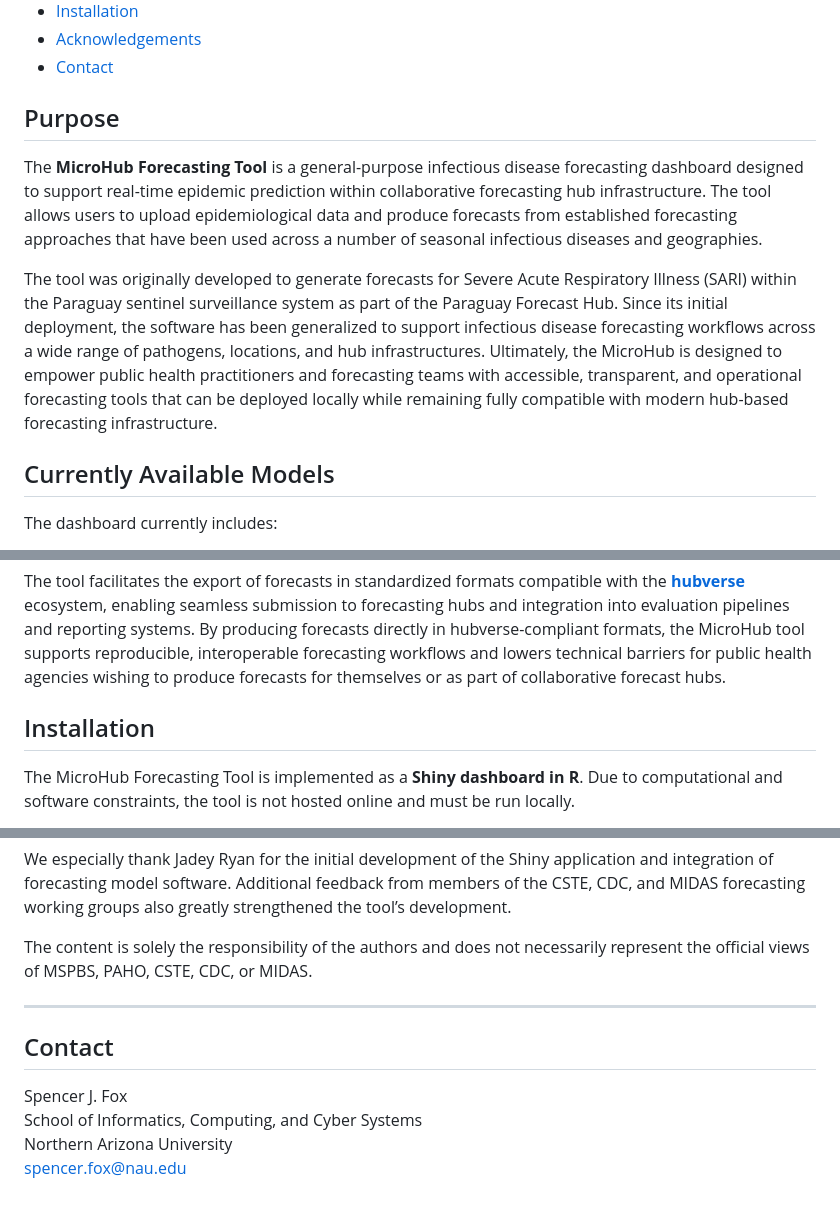
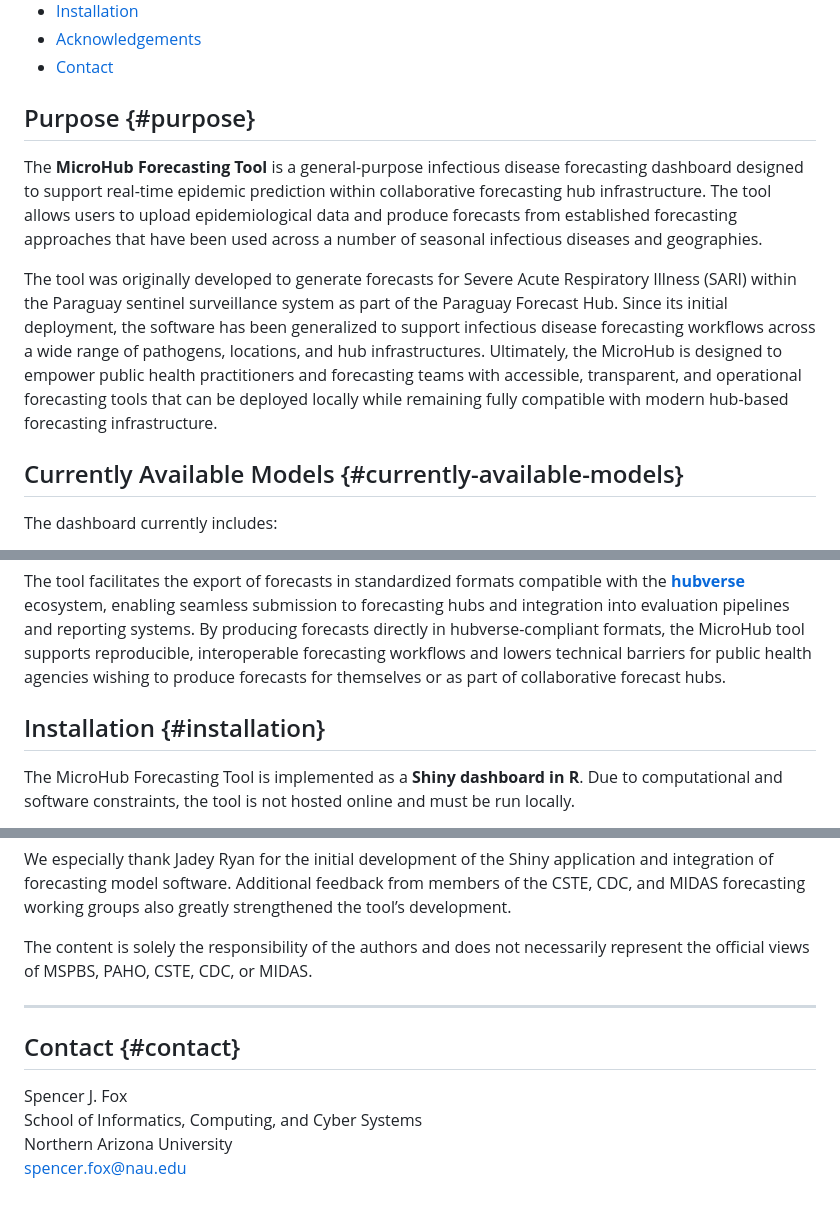
Before and after one commit to sjfox/microhub, a Markdown page: README.md, 3 parts joined by grey strips. GitHub-like rendering.

Commit message:
fixed readme headers

```diff
--- a/README.md
+++ b/README.md
@@ -10,13 +10,13 @@
 -   [Acknowledgements](#acknowledgements)
 -   [Contact](#contact)
 
-## Purpose
+## Purpose {#purpose}
 
 The **MicroHub Forecasting Tool** is a general-purpose infectious disease forecasting dashboard designed to support real-time epidemic prediction within collaborative forecasting hub infrastructure. The tool allows users to upload epidemiological data and produce forecasts from established forecasting approaches that have been used across a number of seasonal infectious diseases and geographies.
 
 The tool was originally developed to generate forecasts for Severe Acute Respiratory Illness (SARI) within the Paraguay sentinel surveillance system as part of the Paraguay Forecast Hub. Since its initial deployment, the software has been generalized to support infectious disease forecasting workflows across a wide range of pathogens, locations, and hub infrastructures. Ultimately, the MicroHub is designed to empower public health practitioners and forecasting teams with accessible, transparent, and operational forecasting tools that can be deployed locally while remaining fully compatible with modern hub-based forecasting infrastructure.
 
-## Currently Available Models
+## Currently Available Models {#currently-available-models}
 
 The dashboard currently includes:
 
@@ -38,7 +38,7 @@ Visualizing epidemiological data and forecast outputs to support model diagnosti
 
 The tool facilitates the export of forecasts in standardized formats compatible with the [**hubverse**](https://hubverse.io/) ecosystem, enabling seamless submission to forecasting hubs and integration into evaluation pipelines and reporting systems. By producing forecasts directly in hubverse-compliant formats, the MicroHub tool supports reproducible, interoperable forecasting workflows and lowers technical barriers for public health agencies wishing to produce forecasts for themselves or as part of collaborative forecast hubs.
 
-## Installation
+## Installation {#installation}
 
 The MicroHub Forecasting Tool is implemented as a **Shiny dashboard in R**. Due to computational and software constraints, the tool is not hosted online and must be run locally.
 
@@ -88,11 +88,11 @@ We especially thank Jadey Ryan for the initial development of the Shiny applicat
 
 The content is solely the responsibility of the authors and does not necessarily represent the official views of MSPBS, PAHO, CSTE, CDC, or MIDAS.
 
----
+------------------------------------------------------------------------
 
-## Contact
+## Contact {#contact}
 
 Spencer J. Fox\
 School of Informatics, Computing, and Cyber Systems\
 Northern Arizona University\
-[spencer.fox@nau.edu](mailto:spencer.fox@nau.edu)
+[spencer.fox\@nau.edu](mailto:spencer.fox@nau.edu)
```
Also changed, not shown: other parts of README.md (+1 -1 lines).
